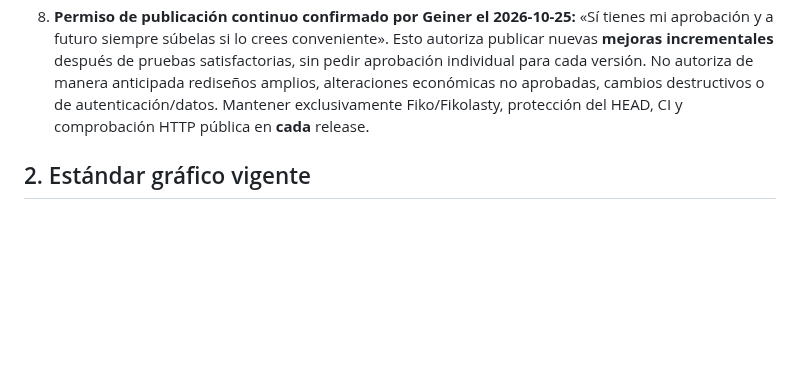
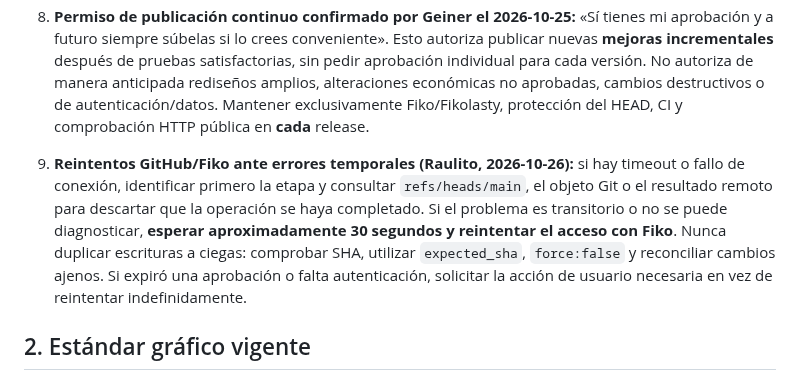
Before and after one commit to Fikolasty/gestor-ventas-eve, a Markdown page: docs/DSS.md, the part around the change. Rendered like a GitHub page; blank space fills up the shorter version.

Commit message:
[ChatGPT] docs: record Fiko 30-second safe retry protocol on transient connector errors

```diff
--- a/docs/DSS.md
+++ b/docs/DSS.md
@@ -16,6 +16,9 @@ Este DSS es el respaldo prioritario de **decisiones visuales, estado verificable
 6. **No repetir el fallo de autenticación:** el `git push` de la terminal de ejecución carece de credenciales aunque el plugin GitHub «Fiko» sí está conectado. Usar los métodos autorizados del conector GitHub para publicar; no pedir tokens, claves ni crear atajos no autorizados. Si cambia el estado de la conexión, comprobarlo con una lectura inocua y detenerse si exige reconexión. La ausencia de credenciales de terminal no implica ausencia de permisos en GitHub.
 7. La conexión GitHub puede crear objetos Git (`blob`, `tree`, `commit`) y avanzar `refs/heads/main` usando una comprobación del SHA remoto esperado. Si el entorno no permite enviar un pack Git nativo, reconstruir los commits sin forzar ni sustituir el trabajo ajeno. Registrar diferencias de SHA e historial respecto al clon local. Publicar siempre tras confirmar que el remoto no avanzó y verificar GitHub Actions y la URL de Pages.
 8. **Permiso de publicación continuo confirmado por Geiner el 2026-10-25:** «Sí tienes mi aprobación y a futuro siempre súbelas si lo crees conveniente». Esto autoriza publicar nuevas **mejoras incrementales** después de pruebas satisfactorias, sin pedir aprobación individual para cada versión. No autoriza de manera anticipada rediseños amplios, alteraciones económicas no aprobadas, cambios destructivos o de autenticación/datos. Mantener exclusivamente Fiko/Fikolasty, protección del HEAD, CI y comprobación HTTP pública en **cada** release.
+
+
+9. **Reintentos GitHub/Fiko ante errores temporales (Raulito, 2026-10-26):** si hay timeout o fallo de conexión, identificar primero la etapa y consultar `refs/heads/main`, el objeto Git o el resultado remoto para descartar que la operación se haya completado. Si el problema es transitorio o no se puede diagnosticar, **esperar aproximadamente 30 segundos y reintentar el acceso con Fiko**. Nunca duplicar escrituras a ciegas: comprobar SHA, utilizar `expected_sha`, `force:false` y reconciliar cambios ajenos. Si expiró una aprobación o falta autenticación, solicitar la acción de usuario necesaria en vez de reintentar indefinidamente.
 
 ## 2. Estándar gráfico vigente
 
```
